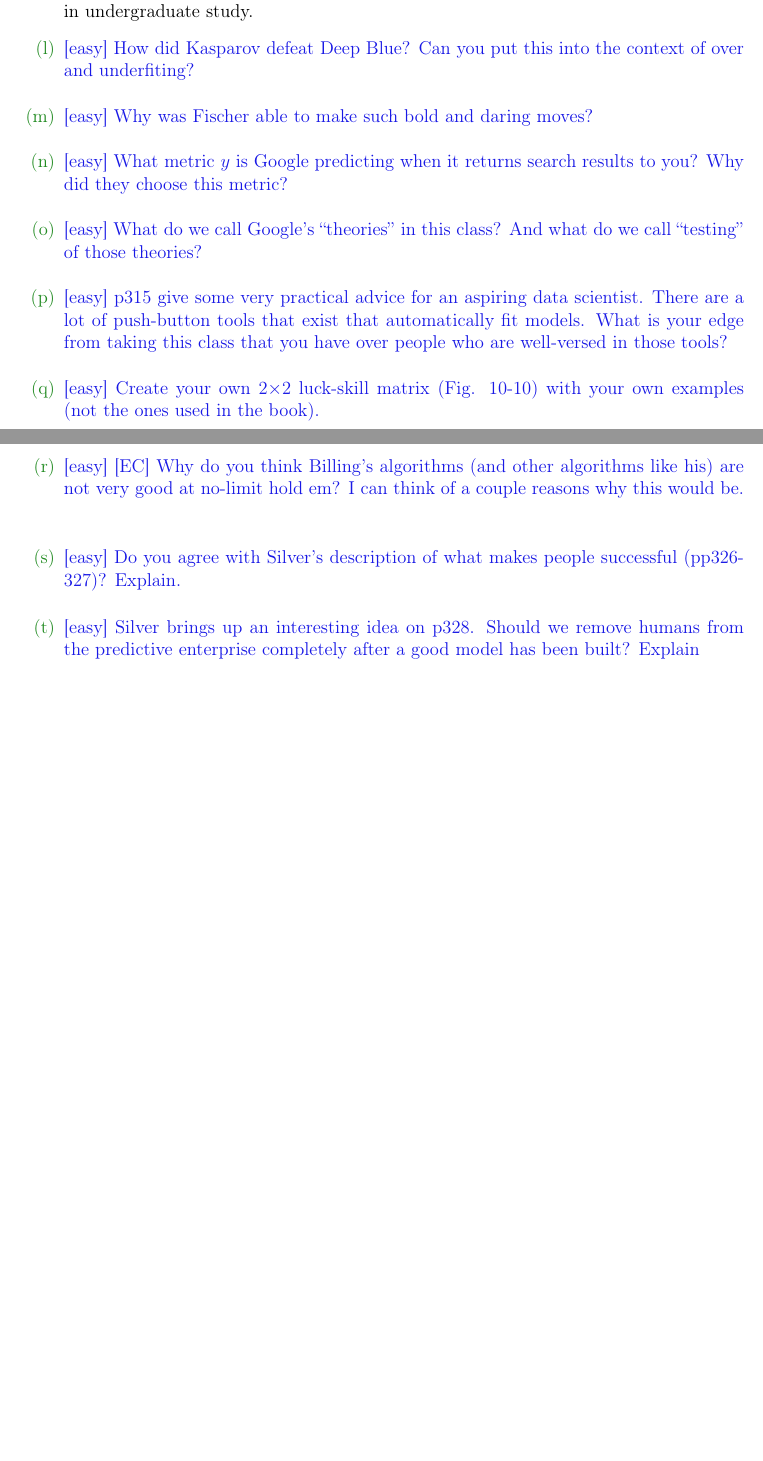
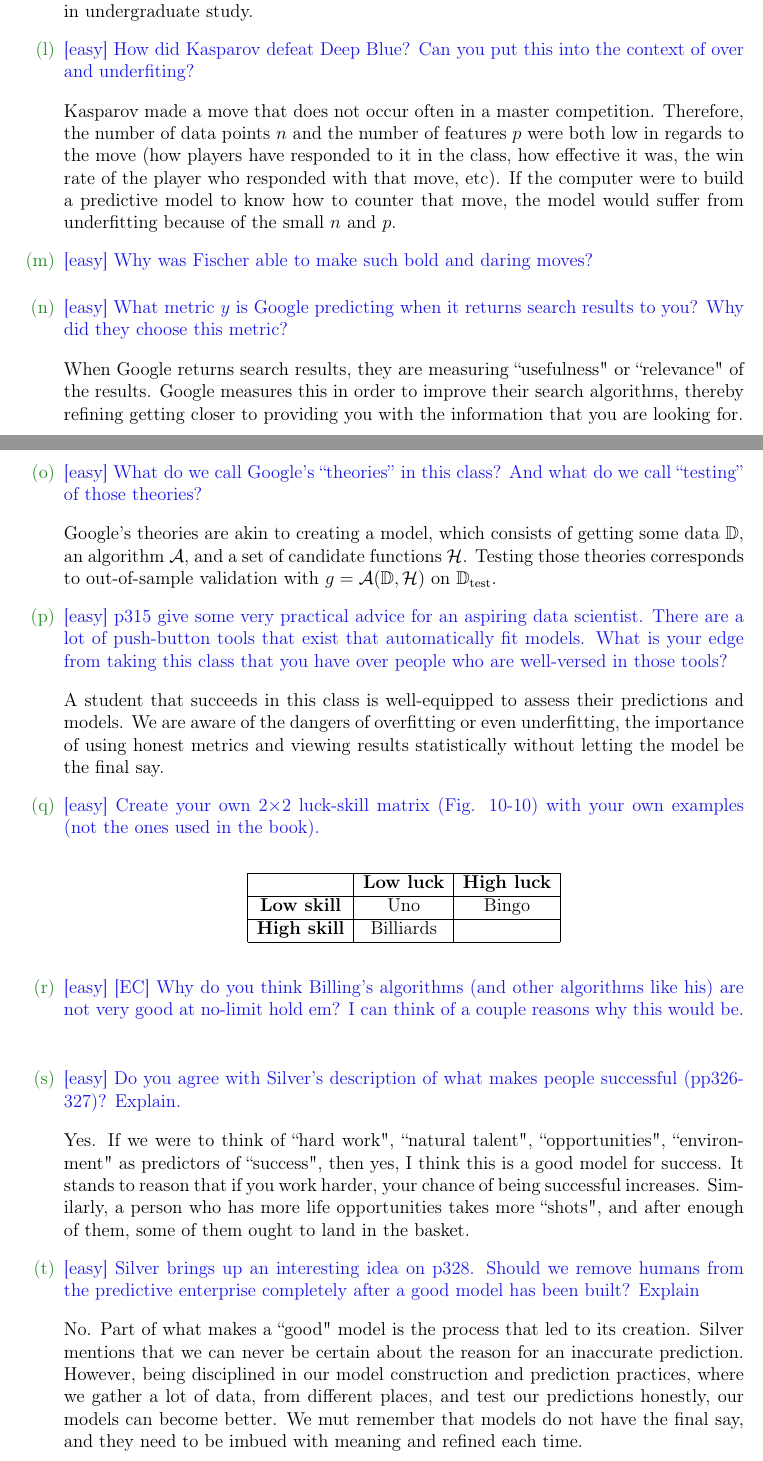
Before and after one commit to segarciat/QC_MATH_342, a LaTeX problem sheet (homeworks/hw04/hw04t.tex): two parts of pages 3 and 4 of 8 before the commit and two parts of pages 3 and 4 of 9 after it, joined at a grey line, cut so that both start at the same text, the shorter picture padded with empty space. Compiled offline with pdfLaTeX.

Commit message:
Complete some questions from chapter 7,8,9,10

```diff
--- a/homeworks/hw04/hw04t.tex
+++ b/homeworks/hw04/hw04t.tex
@@ -151,21 +151,70 @@ against it in undergraduate study.
 
 \easysubproblem{How did Kasparov defeat Deep Blue? Can you put this into the context of over and underfiting?}\spc{1}
 
+Kasparov made a move that does not occur often in a master competition. Therefore,
+the number of data points $n$ and the number of features $p$ were both low in
+regards to the move (how players have responded to it in the class, how effective
+it was, the win rate of the player who responded with that move, etc). If the
+computer were to build a predictive model to know how to counter that move,
+the model would suffer from underfitting because of the small $n$ and $p$.
+
 \easysubproblem{Why was Fischer able to make such bold and daring moves?}\spc{1}
 
 \easysubproblem{What metric $y$ is Google predicting when it returns search results to you? Why did they choose this metric?}\spc{1}
 
+When Google returns search results, they are measuring ``usefulness"
+or ``relevance" of the results. Google measures this in order to improve
+their search algorithms, thereby refining getting closer to providing you
+with the information that you are looking for.
+
 \easysubproblem{What do we call Google's \qu{theories} in this class? And what do we call \qu{testing} of those theories?}\spc{1}
+
+Google's theories are akin to creating a model, which consists of getting some
+data $\mathbb{D}$, an algorithm $\mathcal{A}$, and a set of candidate functions
+$\mathcal{H}$. Testing those theories corresponds to out-of-sample validation with
+$g = \mathcal{A}(\mathbb{D}, \mathcal{H})$ on $\mathbb{D}_{\text{test}}$.
 
 \easysubproblem{p315 give some very practical advice for an aspiring data scientist. There are a lot of push-button tools that exist that automatically fit models. What is your edge from taking this class that you have over people who are well-versed in those tools?}\spc{1}
 
+A student that succeeds in this class is well-equipped to assess their predictions
+and models. We are aware of the dangers of overfitting or even underfitting,
+the importance of using honest metrics and viewing results statistically
+without letting the model be the final say.
+
 \easysubproblem{Create your own 2$\times$2 luck-skill matrix (Fig. 10-10) with your own examples (not the ones used in the book).}\spc{2}
+
+\begin{center}
+	\begin{tabular}{|c|c|c|}
+		\hline
+		{} & \textbf{Low luck} & \textbf{High luck} \\
+		\hline
+		\textbf{Low skill} & Uno & Bingo\\
+		\hline
+		\textbf{High skill} & Billiards & \\
+		\hline
+	\end{tabular}
+\end{center}
 
 \easysubproblem{[EC] Why do you think Billing's algorithms (and other algorithms like his) are not very good at no-limit hold em? I can think of a couple reasons why this would be.}\spc{2}
 
 \easysubproblem{Do you agree with Silver's description of what makes people successful (pp326-327)? Explain.}\spc{2}
 
+Yes. If we were to think of ``hard work", ``natural talent", ``opportunities",
+``environment" as predictors of ``success", then yes, I think this is
+a good model for success. It stands to reason that if you work harder,
+your chance of being successful increases. Similarly, a person who has
+more life opportunities takes more ``shots", and after enough of them,
+some of them ought to land in the basket.
+
 \easysubproblem{Silver brings up an interesting idea on p328. Should we remove humans from the predictive enterprise completely after a good model has been built? Explain}\spc{2}
+
+No. Part of what makes a ``good" model is the process that led to its creation.
+Silver mentions that we can never be certain about the reason for an inaccurate
+prediction. However, being disciplined in our model construction and prediction
+practices, where we gather a lot of data, from different places, and test our
+predictions honestly, our models can become better. We mut remember that models
+do not have the final say, and they need to be imbued with meaning and
+refined each time.
 
 \easysubproblem{According to Fama, using the notation from this class, how would explain a mutual fund that performs spectacularly in a single year but fails to perform that well in subsequent years?}\spc{1}
 
```
Also changed, not shown: homeworks/hw04/hw04t.pdf.
